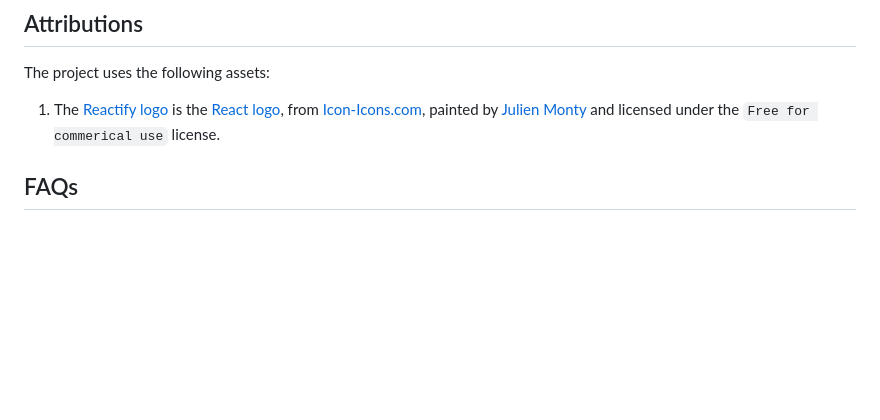
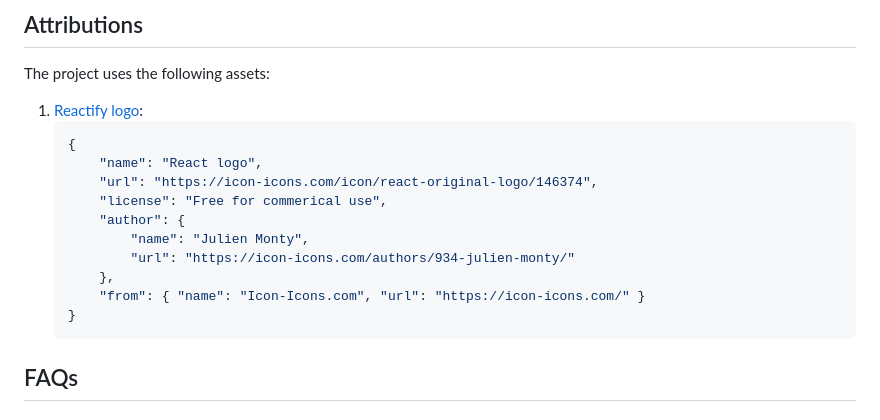
Before and after one commit to madliani/reactify, a Markdown page: README.md, the part around the change. GitHub-like rendering; blank space fills up the shorter version.

Commit message:
fix: fix README

````diff
--- a/README.md
+++ b/README.md
@@ -216,11 +216,19 @@ the exception of [certain assets](./README.md#attributions).
 
 The project uses the following assets:
 
-1. The [Reactify logo](./public/icons/favicon.svg) is the
-   [React logo](https://icon-icons.com/icon/react-original-logo/146374), from
-   [Icon-Icons.com](https://icon-icons.com/), painted by
-   [Julien Monty](https://icon-icons.com/authors/934-julien-monty/) and licensed
-   under the `Free for commerical use` license.
+1. [Reactify logo](./public/icons/favicon.svg):
+    ```json
+    {
+        "name": "React logo",
+        "url": "https://icon-icons.com/icon/react-original-logo/146374",
+        "license": "Free for commerical use",
+        "author": {
+            "name": "Julien Monty",
+            "url": "https://icon-icons.com/authors/934-julien-monty/"
+        },
+        "from": { "name": "Icon-Icons.com", "url": "https://icon-icons.com/" }
+    }
+    ```
 
 ## FAQs
 
````
